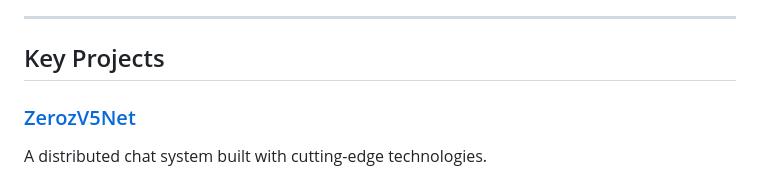
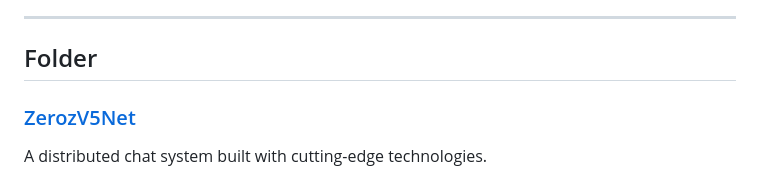
Before and after one commit to zerozv5/zerozv5, a Markdown page: README.md, the part around one of its changes. Rendered like a GitHub page.

```diff
--- a/README.md
+++ b/README.md
@@ -16,7 +16,7 @@ I'm a dedicated software engineer and cybersecurity enthusiast with a passion fo
 
 ---
 
-## Key Projects
+## Folder
 <div>
   <h3><a href="./ZerozV5Net">ZerozV5Net</a></h3>
   <p>A distributed chat system built with cutting-edge technologies.</p>
```
Also changed, not shown: other parts of README.md (+1 -1 lines).
